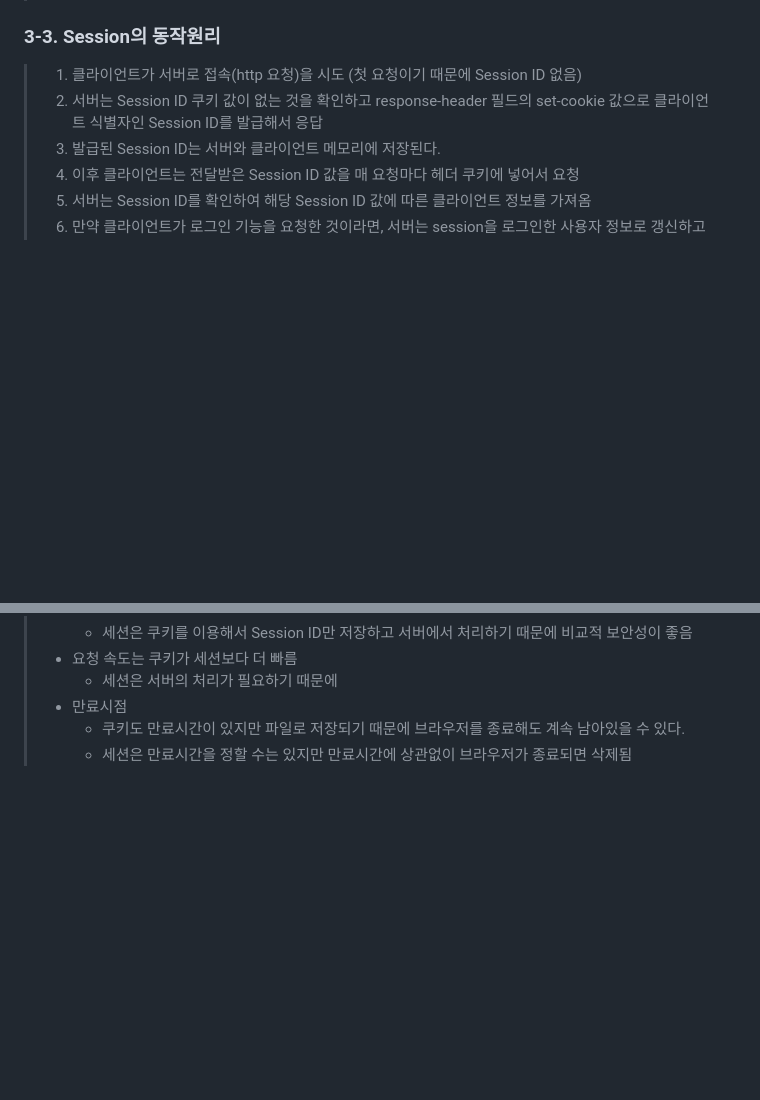
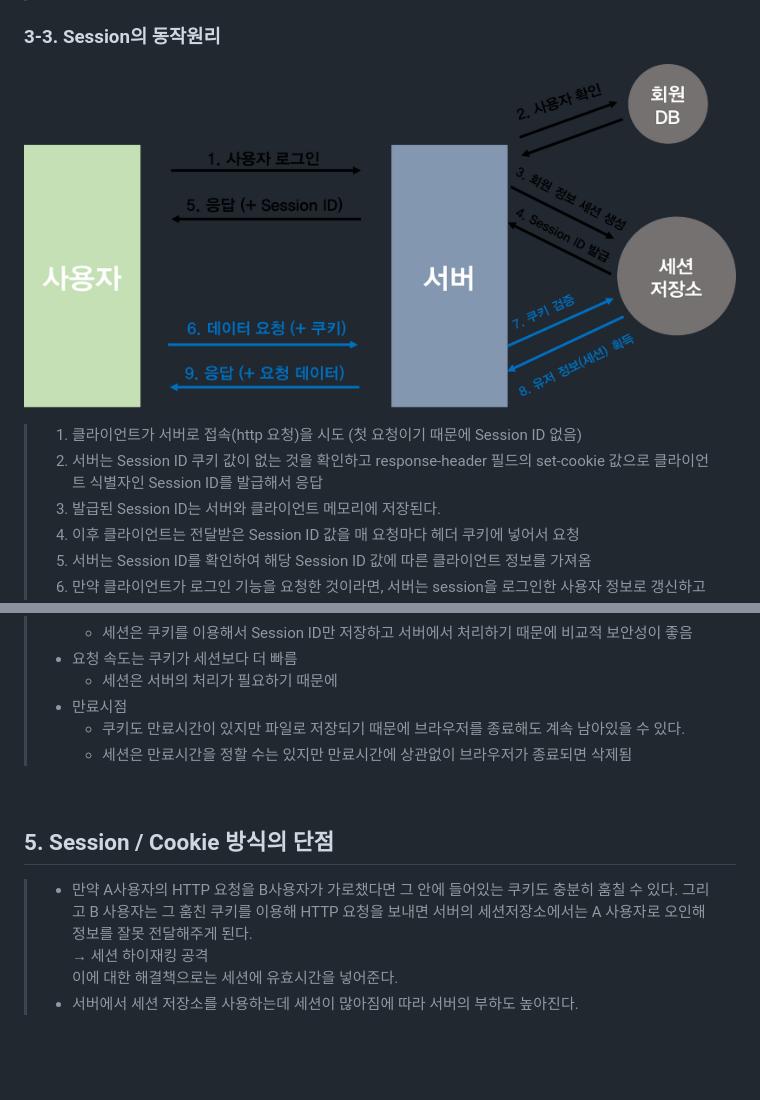
Before and after one commit to woochan94/Woochan_Study, a Markdown page: Dev/Authentication/Cookie_Session.md, 2 parts joined by grey strips. Rendered like a GitHub page; pictures changed too: img/session.png (added); blank space fills up the shorter version.

Commit message:
Session / Cookie
세션 동작원리 이미지 추가, 단점 추가

```diff
--- a/Dev/Authentication/Cookie_Session.md
+++ b/Dev/Authentication/Cookie_Session.md
@@ -118,6 +118,7 @@ Cookie: userName=woochan
 
 ### 3-3. Session의 동작원리
 
+![](../img/../../img/session.png)
 > 1. 클라이언트가 서버로 접속(http 요청)을 시도 (첫 요청이기 때문에 Session ID 없음)
 > 2. 서버는 Session ID 쿠키 값이 없는 것을 확인하고 response-header 필드의 set-cookie 값으로 클라이언트 식별자인 Session ID를 발급해서 응답
 > 3. 발급된 Session ID는 서버와 클라이언트 메모리에 저장된다.
@@ -142,6 +143,15 @@ Cookie: userName=woochan
 >     -   쿠키도 만료시간이 있지만 파일로 저장되기 때문에 브라우저를 종료해도 계속 남아있을 수 있다.
 >     -   세션은 만료시간을 정할 수는 있지만 만료시간에 상관없이 브라우저가 종료되면 삭제됨
 
+<br>
+
+## 5. Session / Cookie 방식의 단점
+
+> - 만약 A사용자의 HTTP 요청을 B사용자가 가로챘다면 그 안에 들어있는 쿠키도 충분히 훔칠 수 있다. 그리고 B 사용자는 그 훔친 쿠키를 이용해 HTTP 요청을 보내면 서버의 세션저장소에서는 A 사용자로 오인해 정보를 잘못 전달해주게 된다.
+> <br> → 세션 하이재킹 공격
+> <br> 이에 대한 해결책으로는 세션에 유효시간을 넣어준다.
+> - 서버에서 세션 저장소를 사용하는데 세션이 많아짐에 따라 서버의 부하도 높아진다.
+
 <br><br>
 
 ## 참고사이트
```
